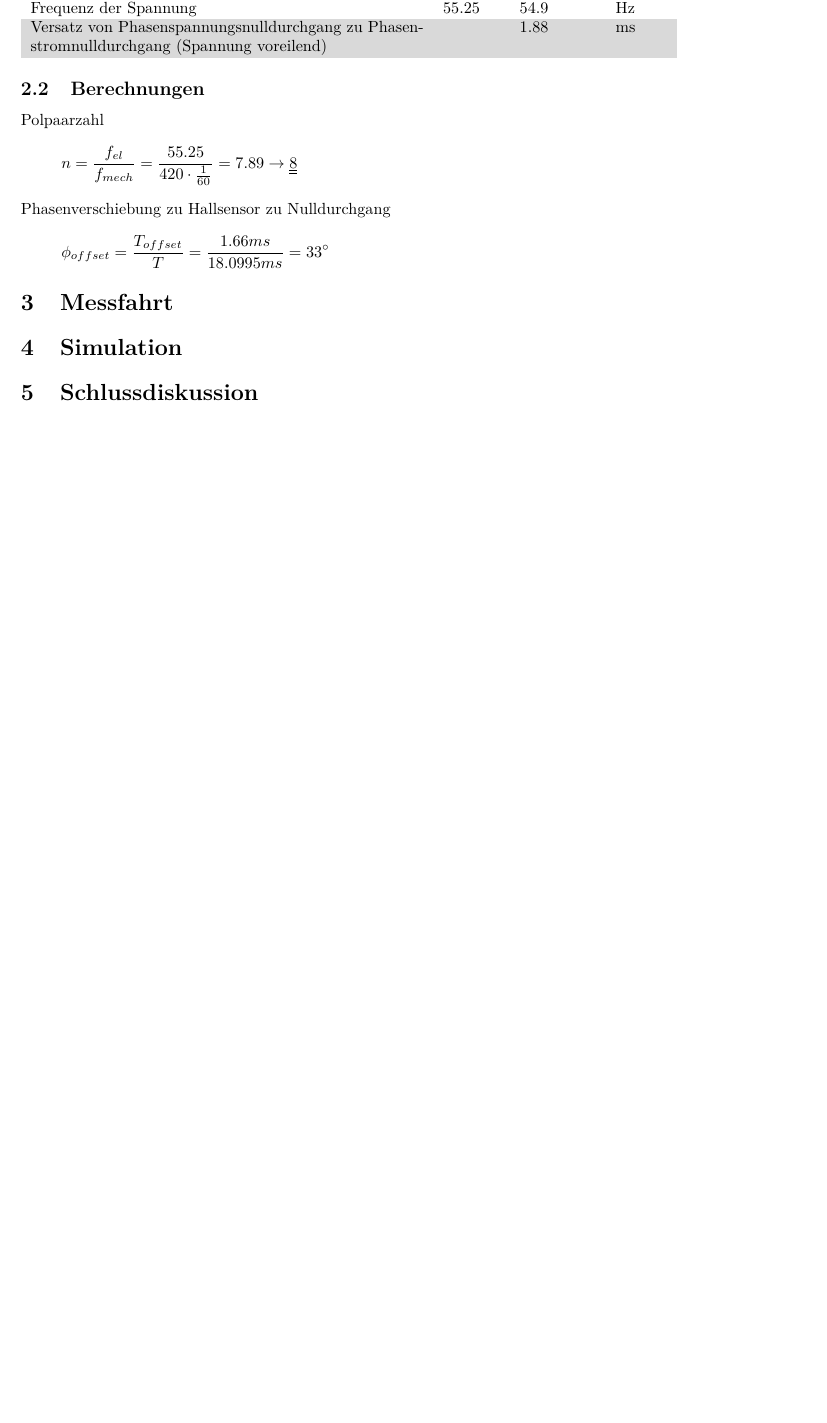
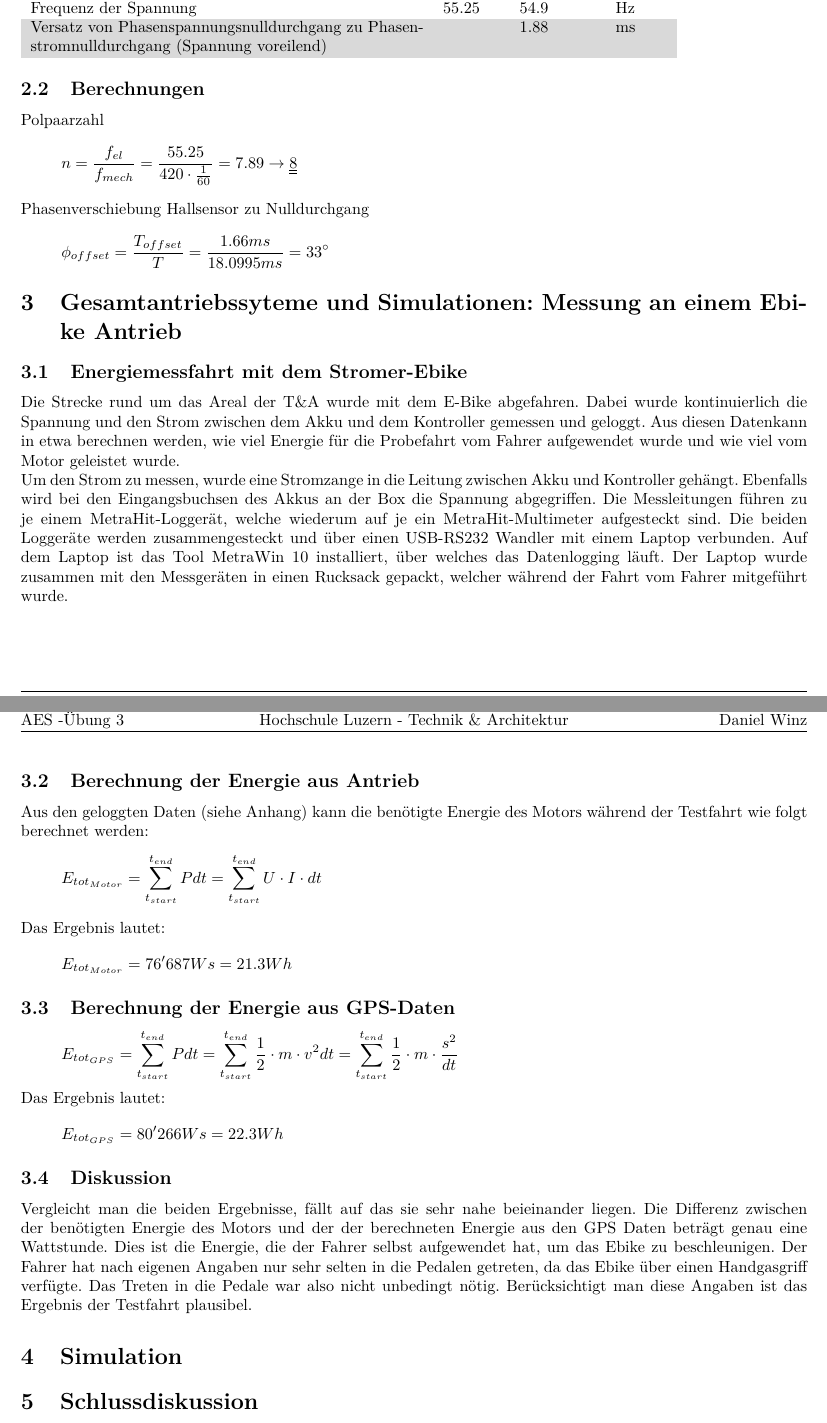
Before and after one commit to daniw/aes, a LaTeX document (sw04/ueb04.tex): part of page 2 of 2 before the commit and two parts of pages 2 and 3 of 3 after it, the two joined at a grey line, cut so that both start at the same text, the shorter picture padded with empty space. Compiled offline with pdfLaTeX.

Commit message:
Messfahrt

```diff
--- a/sw04/ueb04.tex
+++ b/sw04/ueb04.tex
@@ -67,10 +67,53 @@
 \subsection{Berechnungen}
 Polpaarzahl
 \[ n = \frac{f_{el}}{f_{mech}} = \frac{55.25}{420 \cdot \frac{1}{60}} = 7.89 \to \uuline{8} \]
-Phasenverschiebung zu Hallsensor zu Nulldurchgang
+Phasenverschiebung Hallsensor zu Nulldurchgang
 \[ \phi_{offset} = \frac{T_{offset}}{T} = \frac{1.66 ms}{18.0995 ms} = 33^\circ \]
 
-\section{Messfahrt}
+\section{Gesamtantriebssyteme und Simulationen: Messung an einem Ebike Antrieb}
+
+\subsection{Energiemessfahrt mit dem Stromer-Ebike}
+Die Strecke rund um das Areal der T\&A wurde mit dem E-Bike abgefahren. Dabei
+wurde kontinuierlich die Spannung und den Strom zwischen dem Akku und dem
+Kontroller gemessen und geloggt. Aus diesen Datenkann in etwa berechnen
+werden, wie viel Energie für die Probefahrt vom Fahrer aufgewendet wurde und
+wie viel vom Motor geleistet wurde.
+
+\noindent
+Um den Strom zu messen, wurde eine Stromzange in die Leitung zwischen Akku und
+Kontroller gehängt. Ebenfalls wird bei den Eingangsbuchsen des Akkus an der
+Box die Spannung abgegriffen. Die Messleitungen führen zu je einem
+MetraHit-Loggerät, welche wiederum auf je ein MetraHit-Multimeter aufgesteckt
+sind. Die beiden Loggeräte werden zusammengesteckt und über einen USB-RS232
+Wandler mit einem Laptop verbunden. Auf dem Laptop ist das Tool MetraWin 10
+installiert, über welches das Datenlogging läuft. Der Laptop wurde zusammen
+mit den Messgeräten in einen Rucksack gepackt, welcher während der Fahrt vom
+Fahrer mitgeführt wurde.
+
+\subsection{Berechnung der Energie aus Antrieb}
+Aus den geloggten Daten (siehe Anhang) kann die benötigte Energie des Motors
+während der Testfahrt wie folgt berechnet werden:
+\[ E_{tot_{Motor}} = \sum\limits_{t_{start}}^{t_{end}} P dt
+= \sum\limits_{t_{start}}^{t_{end}}  U \cdot I \cdot dt \]
+Das Ergebnis lautet:
+\[ E_{tot_{Motor}} = 76'687 Ws = 21.3 Wh \]
+
+\subsection{Berechnung der Energie aus GPS-Daten}
+\[ E_{tot_{GPS}} = \sum\limits_{t_{start}}^{t_{end}} P dt
+= \sum\limits_{t_{start}}^{t_{end}} \frac{1}{2} \cdot m \cdot v^2 dt
+= \sum\limits_{t_{start}}^{t_{end}} \frac{1}{2} \cdot m \cdot \frac{s^2}{dt} \]
+Das Ergebnis lautet:
+\[ E_{tot_{GPS}} = 80'266Ws = 22.3Wh \]
+
+\subsection{Diskussion}
+Vergleicht man die beiden Ergebnisse, fällt auf das sie sehr nahe beieinander
+liegen. Die Differenz zwischen der benötigten Energie des Motors und der der
+berechneten Energie aus den GPS Daten beträgt genau eine Wattstunde. Dies ist
+die Energie, die der Fahrer selbst aufgewendet hat, um das Ebike zu
+beschleunigen. Der Fahrer hat nach eigenen Angaben nur sehr selten in die
+Pedalen getreten, da das Ebike über einen Handgasgriff verfügte. Das Treten in
+die Pedale war also nicht unbedingt nötig. Berücksichtigt man diese Angaben
+ist das Ergebnis der Testfahrt plausibel.
 
 \section{Simulation}
 
```
